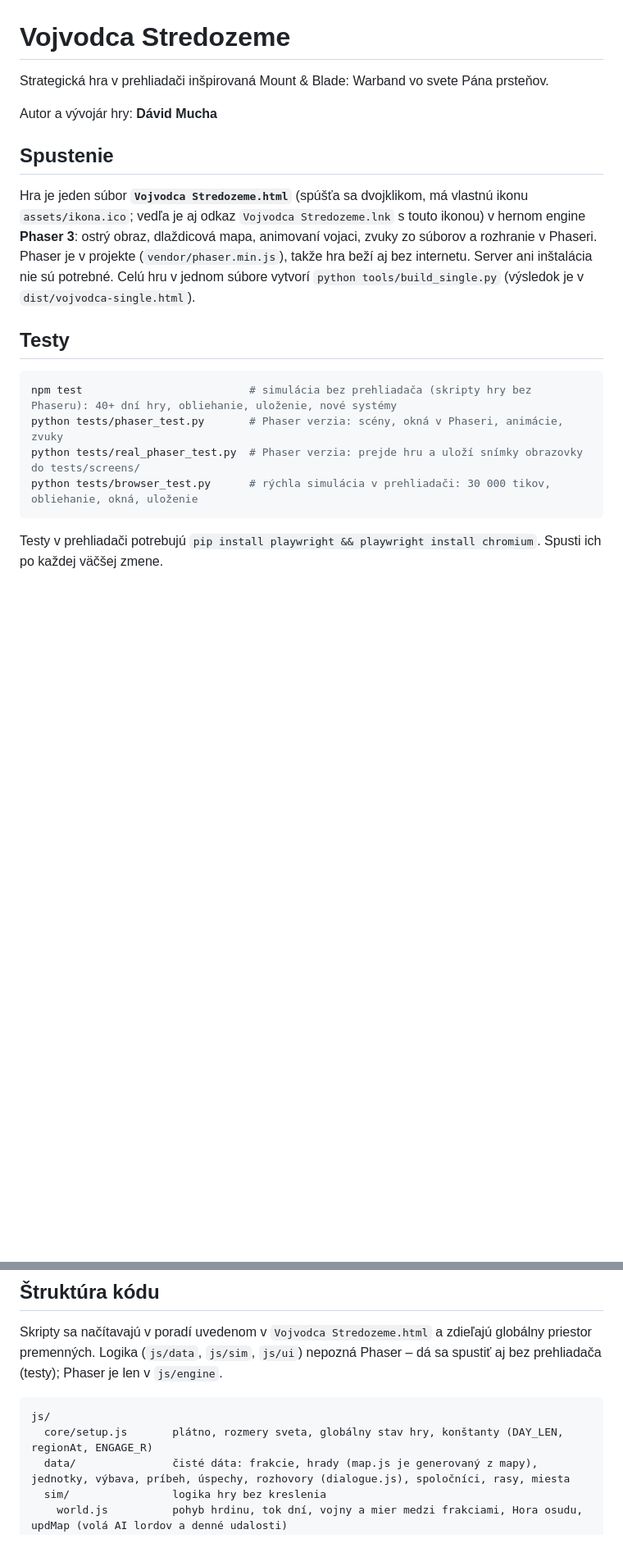
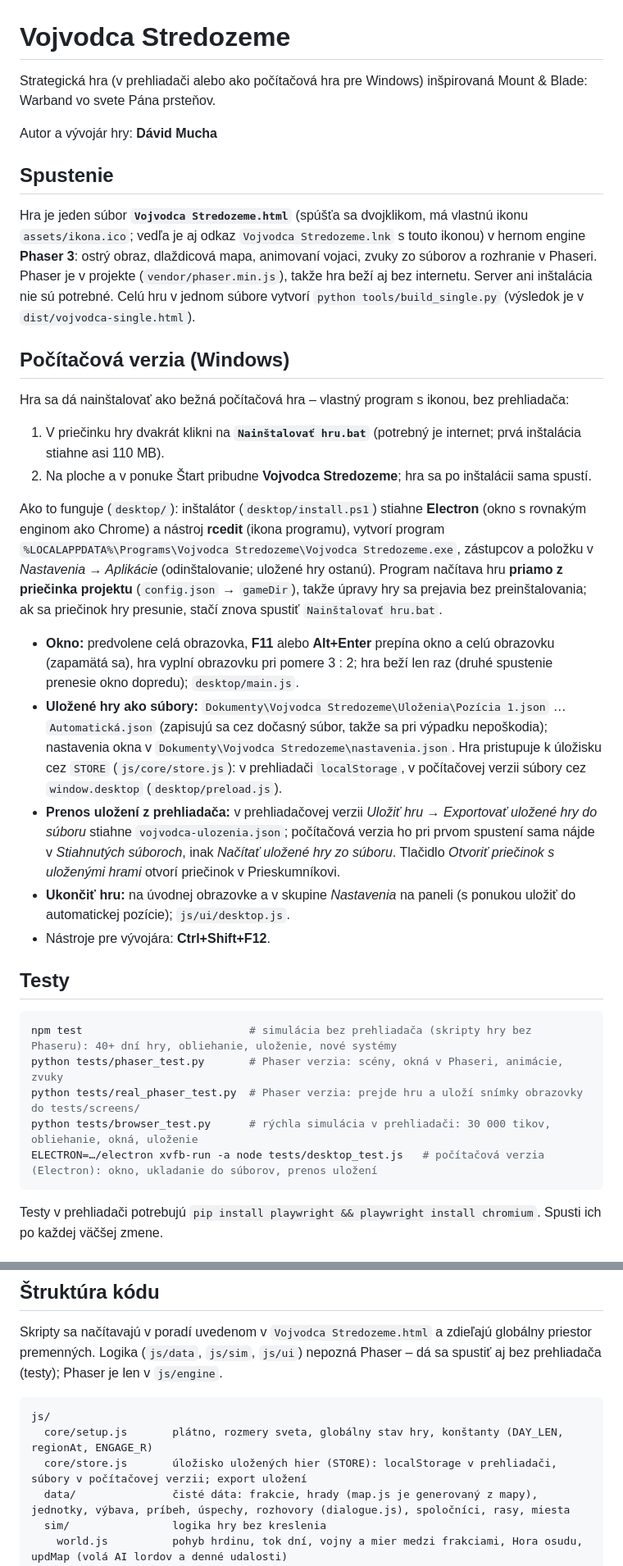
Before and after one commit to DavidMucha1999/vojvodca-stredozeme, a Markdown page: README.md, 2 parts joined by grey strips. Shown at 82% size. Drawn GitHub-style; blank space fills up the shorter version.

````diff
--- a/README.md
+++ b/README.md
@@ -1,12 +1,27 @@
 # Vojvodca Stredozeme
 
-Strategická hra v prehliadači inšpirovaná Mount & Blade: Warband vo svete Pána prsteňov.
+Strategická hra (v prehliadači alebo ako počítačová hra pre Windows) inšpirovaná Mount & Blade: Warband vo svete Pána prsteňov.
 
 Autor a vývojár hry: **Dávid Mucha**
 
 ## Spustenie
 
 Hra je jeden súbor **`Vojvodca Stredozeme.html`** (spúšťa sa dvojklikom, má vlastnú ikonu `assets/ikona.ico`; vedľa je aj odkaz `Vojvodca Stredozeme.lnk` s touto ikonou) v hernom engine **Phaser 3**: ostrý obraz, dlaždicová mapa, animovaní vojaci, zvuky zo súborov a rozhranie v Phaseri. Phaser je v projekte (`vendor/phaser.min.js`), takže hra beží aj bez internetu. Server ani inštalácia nie sú potrebné. Celú hru v jednom súbore vytvorí `python tools/build_single.py` (výsledok je v `dist/vojvodca-single.html`).
+
+## Počítačová verzia (Windows)
+
+Hra sa dá nainštalovať ako bežná počítačová hra – vlastný program s ikonou, bez prehliadača:
+
+1. V priečinku hry dvakrát klikni na **`Nainštalovať hru.bat`** (potrebný je internet; prvá inštalácia stiahne asi 110 MB).
+2. Na ploche a v ponuke Štart pribudne **Vojvodca Stredozeme**; hra sa po inštalácii sama spustí.
+
+Ako to funguje (`desktop/`): inštalátor (`desktop/install.ps1`) stiahne **Electron** (okno s rovnakým enginom ako Chrome) a nástroj **rcedit** (ikona programu), vytvorí program `%LOCALAPPDATA%\Programs\Vojvodca Stredozeme\Vojvodca Stredozeme.exe`, zástupcov a položku v *Nastavenia → Aplikácie* (odinštalovanie; uložené hry ostanú). Program načítava hru **priamo z priečinka projektu** (`config.json` → `gameDir`), takže úpravy hry sa prejavia bez preinštalovania; ak sa priečinok hry presunie, stačí znova spustiť `Nainštalovať hru.bat`.
+
+- **Okno:** predvolene celá obrazovka, **F11** alebo **Alt+Enter** prepína okno a celú obrazovku (zapamätá sa), hra vyplní obrazovku pri pomere 3 : 2; hra beží len raz (druhé spustenie prenesie okno dopredu); `desktop/main.js`.
+- **Uložené hry ako súbory:** `Dokumenty\Vojvodca Stredozeme\Uloženia\Pozícia 1.json` … `Automatická.json` (zapisujú sa cez dočasný súbor, takže sa pri výpadku nepoškodia); nastavenia okna v `Dokumenty\Vojvodca Stredozeme\nastavenia.json`. Hra pristupuje k úložisku cez `STORE` (`js/core/store.js`): v prehliadači `localStorage`, v počítačovej verzii súbory cez `window.desktop` (`desktop/preload.js`).
+- **Prenos uložení z prehliadača:** v prehliadačovej verzii *Uložiť hru → Exportovať uložené hry do súboru* stiahne `vojvodca-ulozenia.json`; počítačová verzia ho pri prvom spustení sama nájde v *Stiahnutých súboroch*, inak *Načítať uložené hry zo súboru*. Tlačidlo *Otvoriť priečinok s uloženými hrami* otvorí priečinok v Prieskumníkovi.
+- **Ukončiť hru:** na úvodnej obrazovke a v skupine *Nastavenia* na paneli (s ponukou uložiť do automatickej pozície); `js/ui/desktop.js`.
+- Nástroje pre vývojára: **Ctrl+Shift+F12**.
 
 ## Testy
 
@@ -15,6 +30,7 @@ npm test                          # simulácia bez prehliadača (skripty hry bez
 python tests/phaser_test.py       # Phaser verzia: scény, okná v Phaseri, animácie, zvuky
 python tests/real_phaser_test.py  # Phaser verzia: prejde hru a uloží snímky obrazovky do tests/screens/
 python tests/browser_test.py      # rýchla simulácia v prehliadači: 30 000 tikov, obliehanie, okná, uloženie
+ELECTRON=…/electron xvfb-run -a node tests/desktop_test.js   # počítačová verzia (Electron): okno, ukladanie do súborov, prenos uložení
 ```
 
 Testy v prehliadači potrebujú `pip install playwright && playwright install chromium`. Spusti ich po každej väčšej zmene.
@@ -130,6 +146,7 @@ Skripty sa načítavajú v poradí uvedenom v `Vojvodca Stredozeme.html` a zdie
 ```
 js/
   core/setup.js       plátno, rozmery sveta, globálny stav hry, konštanty (DAY_LEN, regionAt, ENGAGE_R)
+  core/store.js       úložisko uložených hier (STORE): localStorage v prehliadači, súbory v počítačovej verzii; export uložení
   data/               čisté dáta: frakcie, hrady (map.js je generovaný z mapy), jednotky, výbava, príbeh, úspechy, rozhovory (dialogue.js), spoločníci, rasy, miesta
   sim/                logika hry bez kreslenia
     world.js          pohyb hrdinu, tok dní, vojny a mier medzi frakciami, Hora osudu, updMap (volá AI lordov a denné udalosti)
````
Also changed, not shown: other parts of README.md (+1 -0 lines), desktop/ikona.png (added), 17 other files.
